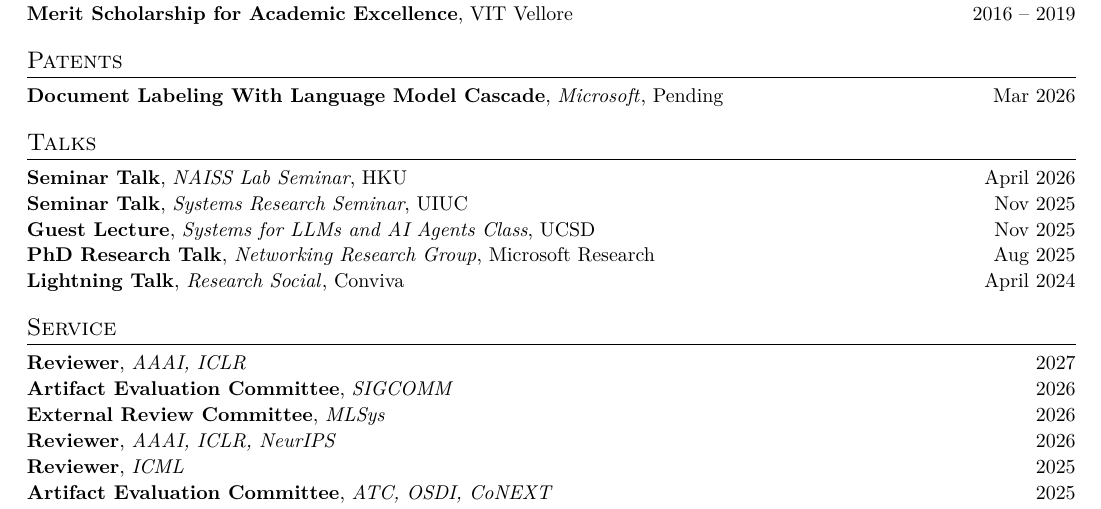
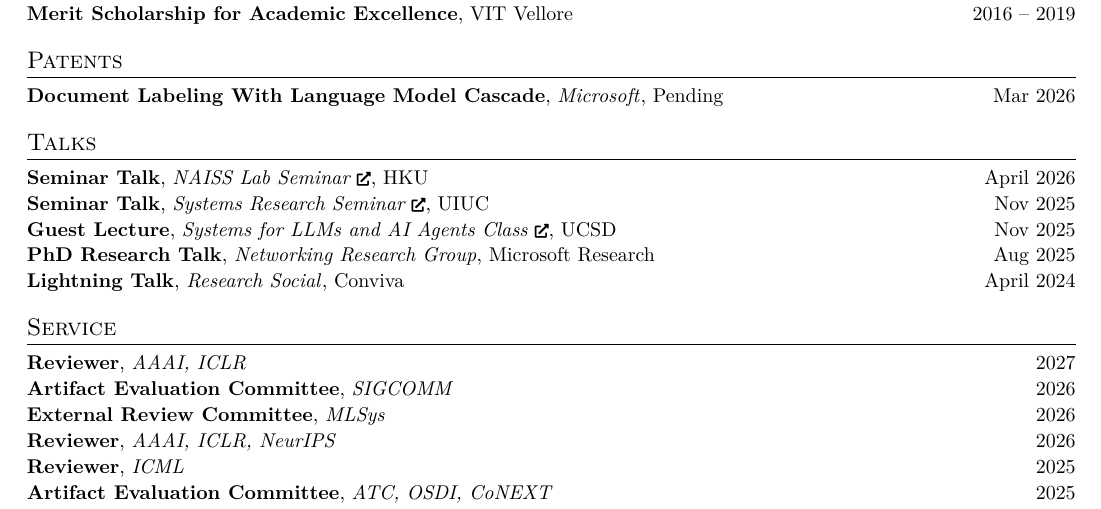
Before and after one commit to Siddhant-Ray/Curriculum-Vitae, a LaTeX document (main.tex, which reads sections/talks.tex): part of page 2 of 2, cut so that both start at the same text. Compiled offline with pdfLaTeX.

Commit message:
update link icon
Signed-off-by: Siddhant Ray <siddhant.r98@gmail.com>

```diff
--- a/sections/talks.tex
+++ b/sections/talks.tex
@@ -1,7 +1,7 @@
 \section{Talks}
 
-\cventry{April 2026}{Seminar Talk}{\href{https://naisslab.github.io/}{NAISS Lab Seminar}}{HKU}{}{}
-\cventry{Nov 2025}{Seminar Talk}{\href{https://systems-seminar-uiuc.github.io/fall25/}{Systems Research Seminar}}{UIUC}{}{}
-\cventry{Nov 2025}{Guest Lecture}{\href{https://cseweb.ucsd.edu/~yiying/cse291a-fall25/reading/}{Systems for LLMs and AI Agents Class}}{UCSD}{}{}
+\cventry{April 2026}{Seminar Talk}{\iconlink{https://naisslab.github.io/}{NAISS Lab Seminar}}{HKU}{}{}
+\cventry{Nov 2025}{Seminar Talk}{\iconlink{https://systems-seminar-uiuc.github.io/fall25/}{Systems Research Seminar}}{UIUC}{}{}
+\cventry{Nov 2025}{Guest Lecture}{\iconlink{https://cseweb.ucsd.edu/~yiying/cse291a-fall25/reading/}{Systems for LLMs and AI Agents Class}}{UCSD}{}{}
 \cventry{Aug 2025}{PhD Research Talk}{Networking Research Group}{Microsoft Research}{}{}
 \cventry{April 2024}{Lightning Talk}{Research Social}{Conviva}{}{}
```
